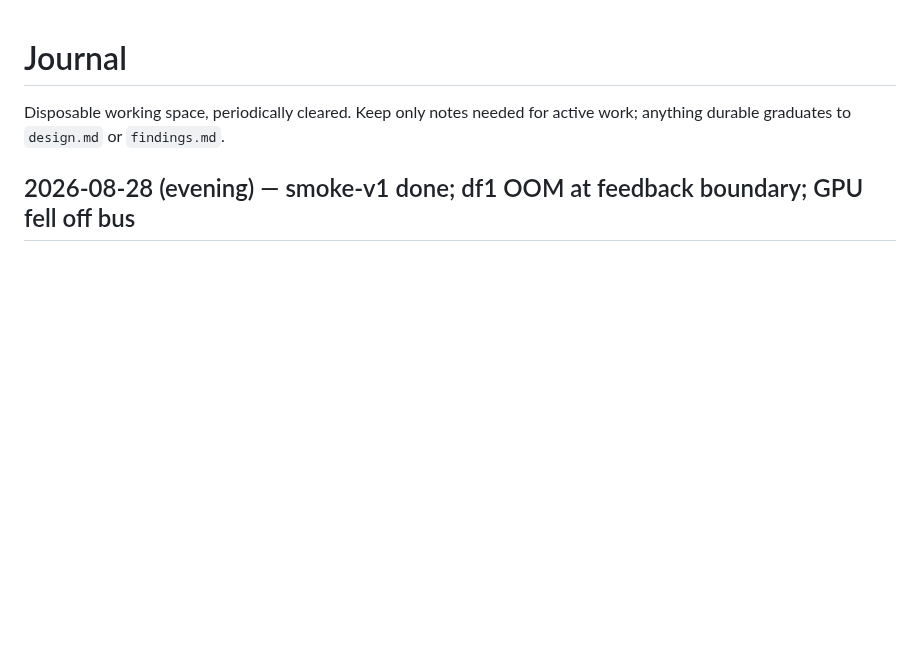
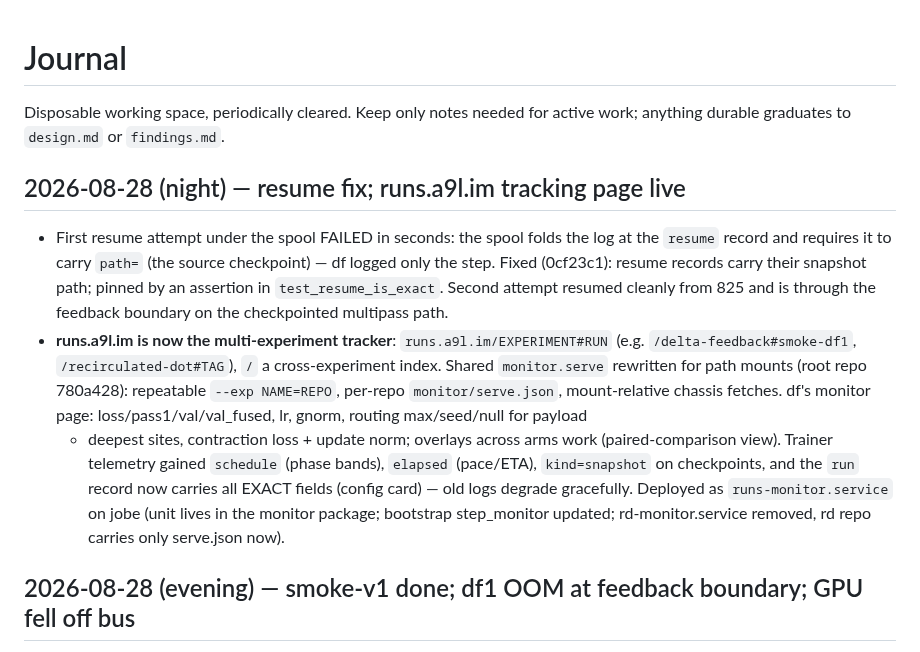
Before and after one commit to a9lim/delta-feedback-experiment, a Markdown page: docs/journal.md, the part around the change. Rendered like a GitHub page; blank space fills up the shorter version.

Commit message:
Journal: resume fix + runs.a9l.im multi-experiment tracker

```diff
--- a/docs/journal.md
+++ b/docs/journal.md
@@ -2,6 +2,29 @@
 
 Disposable working space, periodically cleared. Keep only notes needed for
 active work; anything durable graduates to `design.md` or `findings.md`.
+
+## 2026-08-28 (night) — resume fix; runs.a9l.im tracking page live
+
+- First resume attempt under the spool FAILED in seconds: the spool folds
+  the log at the `resume` record and requires it to carry `path=` (the
+  source checkpoint) — df logged only the step. Fixed (0cf23c1): resume
+  records carry their snapshot path; pinned by an assertion in
+  `test_resume_is_exact`. Second attempt resumed cleanly from 825 and is
+  through the feedback boundary on the checkpointed multipass path.
+- **runs.a9l.im is now the multi-experiment tracker**:
+  `runs.a9l.im/EXPERIMENT#RUN` (e.g. `/delta-feedback#smoke-df1`,
+  `/recirculated-dot#TAG`), `/` a cross-experiment index. Shared
+  `monitor.serve` rewritten for path mounts (root repo 780a428):
+  repeatable `--exp NAME=REPO`, per-repo `monitor/serve.json`,
+  mount-relative chassis fetches. df's monitor page:
+  loss/pass1/val/val_fused, lr, gnorm, routing max/seed/null for payload
+  + deepest sites, contraction loss + update norm; overlays across arms
+  work (paired-comparison view). Trainer telemetry gained `schedule`
+  (phase bands), `elapsed` (pace/ETA), `kind=snapshot` on checkpoints,
+  and the `run` record now carries all EXACT fields (config card) — old
+  logs degrade gracefully. Deployed as `runs-monitor.service` on jobe
+  (unit lives in the monitor package; bootstrap step_monitor updated;
+  rd-monitor.service removed, rd repo carries only serve.json now).
 
 ## 2026-08-28 (evening) — smoke-v1 done; df1 OOM at feedback boundary; GPU fell off bus
 
```
